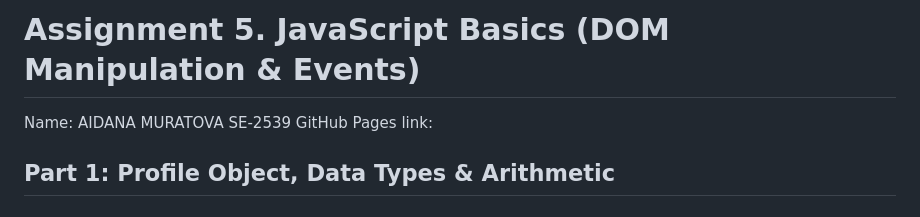
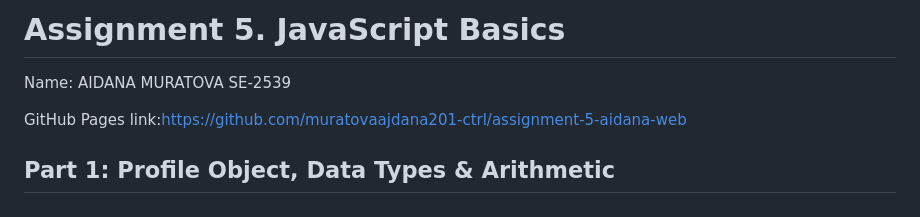
Before and after one commit to muratovaajdana201-ctrl/assignment-5-aidana-web, a Markdown page: README.md, the part around the change. Drawn GitHub-style.

Commit message:
Update README with project details and links

```diff
--- a/README.md
+++ b/README.md
@@ -1,8 +1,9 @@
 
-# Assignment 5. JavaScript Basics (DOM Manipulation & Events)
+# Assignment 5. JavaScript Basics
 
 Name: AIDANA MURATOVA SE-2539
-GitHub Pages link:
+
+GitHub Pages link:https://github.com/muratovaajdana201-ctrl/assignment-5-aidana-web
 
 
 ## Part 1: Profile Object, Data Types & Arithmetic
```
